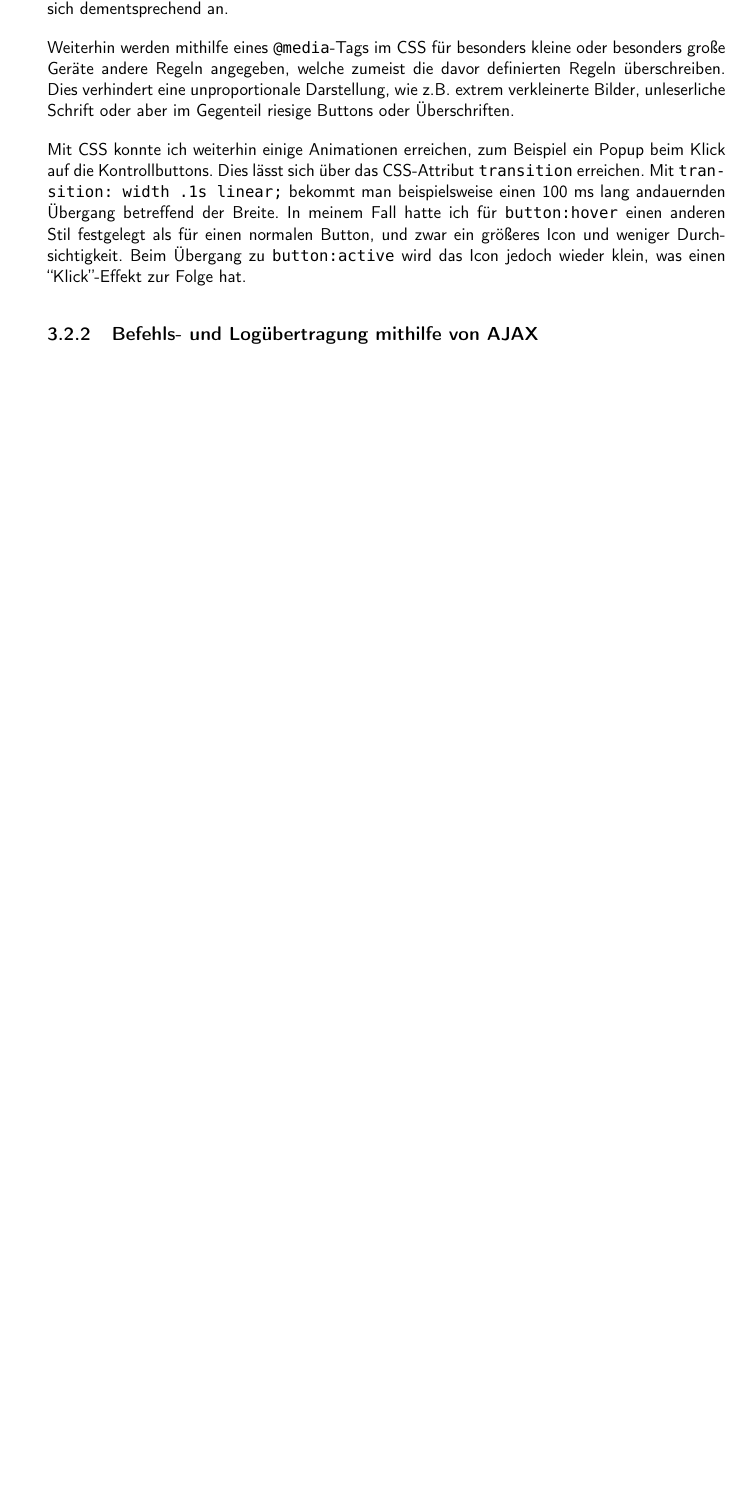
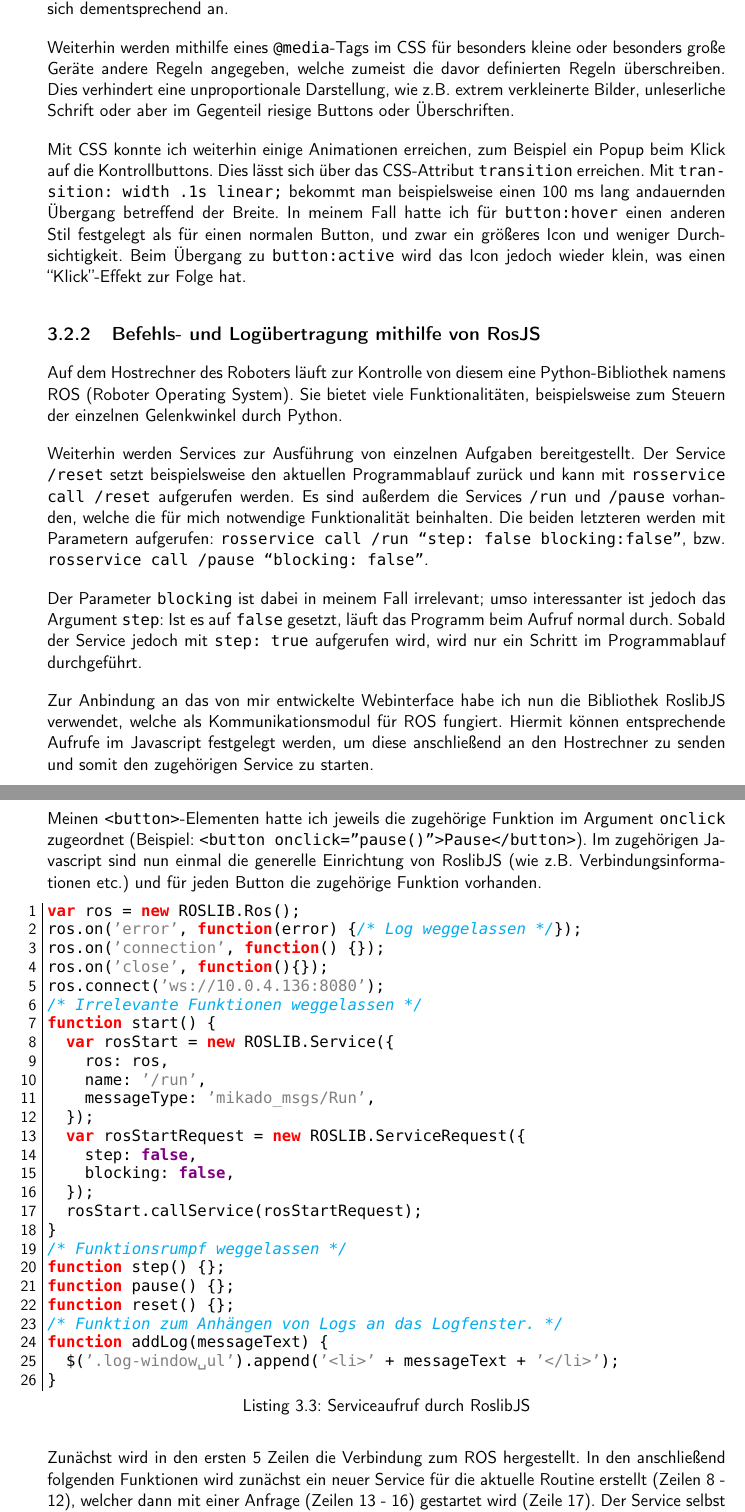
Before and after one commit to LorenzBung/BSc, a LaTeX document (main.tex): part of page 20 of 20 before the commit and two parts of pages 20 and 21 of 22 after it, the two joined at a grey line, cut so that both start at the same text, the shorter picture padded with empty space. The pictures show the PDF file main.pdf that the author committed with the source.

Commit message:
Added text

```diff
--- a/main.tex
+++ b/main.tex
@@ -886,4 +886,66 @@ Button, und zwar ein größeres Icon und weniger Durchsichtigkeit. Beim Übergan
 zur Folge hat.
 
 
-\subsection{Befehls- und Logübertragung mithilfe von AJAX}
+\subsection{Befehls- und Logübertragung mithilfe von RosJS}
+
+Auf dem Hostrechner des Roboters läuft zur Kontrolle von diesem eine Python-Bibliothek
+namens ROS (Roboter Operating System). Sie bietet viele Funktionalitäten, beispielsweise
+zum Steuern der einzelnen Gelenkwinkel durch Python.
+
+Weiterhin werden Services zur Ausführung von einzelnen Aufgaben bereitgestellt.
+Der Service \texttt{/reset} setzt beispielsweise den aktuellen Programmablauf
+zurück und kann mit \texttt{rosservice call /reset} aufgerufen werden. Es sind
+außerdem die Services \texttt{/run} und \texttt{/pause} vorhanden, welche die für
+mich notwendige Funktionalität beinhalten. Die beiden letzteren werden mit Parametern
+aufgerufen: \texttt{rosservice call /run ``step: false blocking:false''}, bzw.
+\texttt{rosservice call /pause ``blocking: false''}.
+
+Der Parameter \texttt{blocking} ist dabei in meinem Fall irrelevant; umso interessanter
+ist jedoch das Argument \texttt{step}: Ist es auf \texttt{false} gesetzt, läuft
+das Programm beim Aufruf normal durch. Sobald der Service jedoch mit \texttt{step: true}
+aufgerufen wird, wird nur ein Schritt im Programmablauf durchgeführt.
+
+Zur Anbindung an das von mir entwickelte Webinterface habe ich nun die Bibliothek
+RoslibJS verwendet, welche als Kommunikationsmodul für ROS fungiert. Hiermit können
+entsprechende Aufrufe im Javascript festgelegt werden, um diese anschließend an
+den Hostrechner zu senden und somit den zugehörigen Service zu starten.
+
+Meinen \texttt{<button>}-Elementen hatte ich jeweils die zugehörige Funktion im
+Argument \texttt{onclick} zugeordnet (Beispiel: \texttt{<button onclick=''pause()''>Pause</button>}).
+Im zugehörigen Javascript sind nun einmal die generelle Einrichtung von RoslibJS
+(wie z.B. Verbindungsinformationen etc.) und für jeden Button die zugehörige Funktion
+vorhanden.
+
+\begin{code}[language=javascript, caption={Serviceaufruf durch RoslibJS}]
+var ros = new ROSLIB.Ros();
+ros.on('error', function(error) {/* Log weggelassen */});
+ros.on('connection', function() {});
+ros.on('close', function(){});
+ros.connect('ws://10.0.4.136:8080');
+/* Irrelevante Funktionen weggelassen */
+function start() {
+	var rosStart = new ROSLIB.Service({
+		ros: ros,
+		name: '/run',
+		messageType: 'mikado_msgs/Run',
+	});
+	var rosStartRequest = new ROSLIB.ServiceRequest({
+		step: false,
+		blocking: false,
+	});
+	rosStart.callService(rosStartRequest);
+}
+/* Funktionsrumpf weggelassen */
+function step() {};
+function pause() {};
+function reset() {};
+/* Funktion zum Anhängen von Logs an das Logfenster. */
+function addLog(messageText) {
+	$('.log-window ul').append('<li>' + messageText + '</li>');
+}
+\end{code}
+
+Zunächst wird in den ersten 5 Zeilen die Verbindung zum ROS hergestellt. In den
+anschließend folgenden Funktionen wird zunächst ein neuer Service für die aktuelle
+Routine erstellt (Zeilen 8 - 12), welcher dann mit einer Anfrage (Zeilen 13 - 16)
+gestartet wird (Zeile 17). Der Service selbst enthält hierbei Informationen über
```
Also changed, not shown: main.pdf, main.tex (26 more changed lines).
